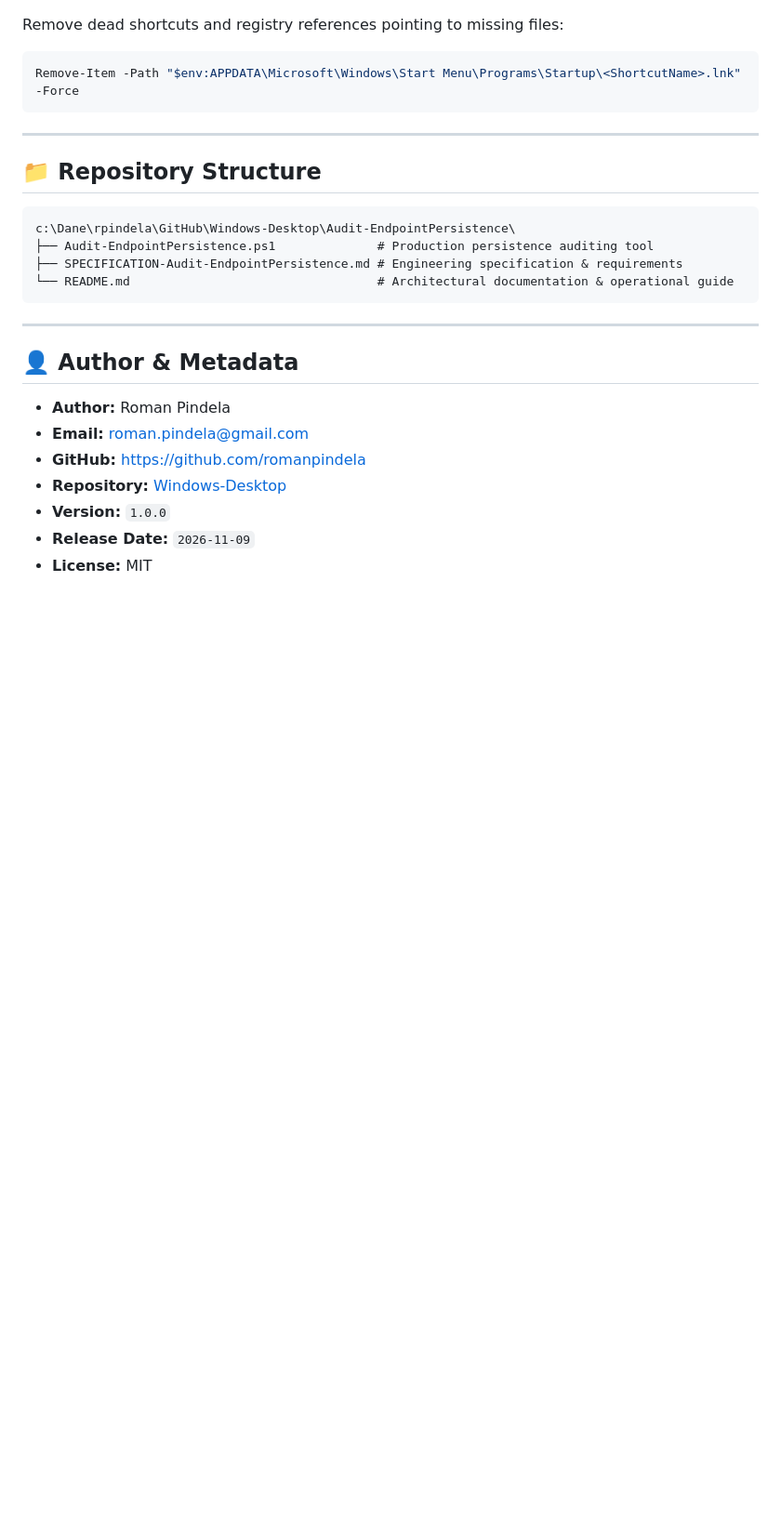
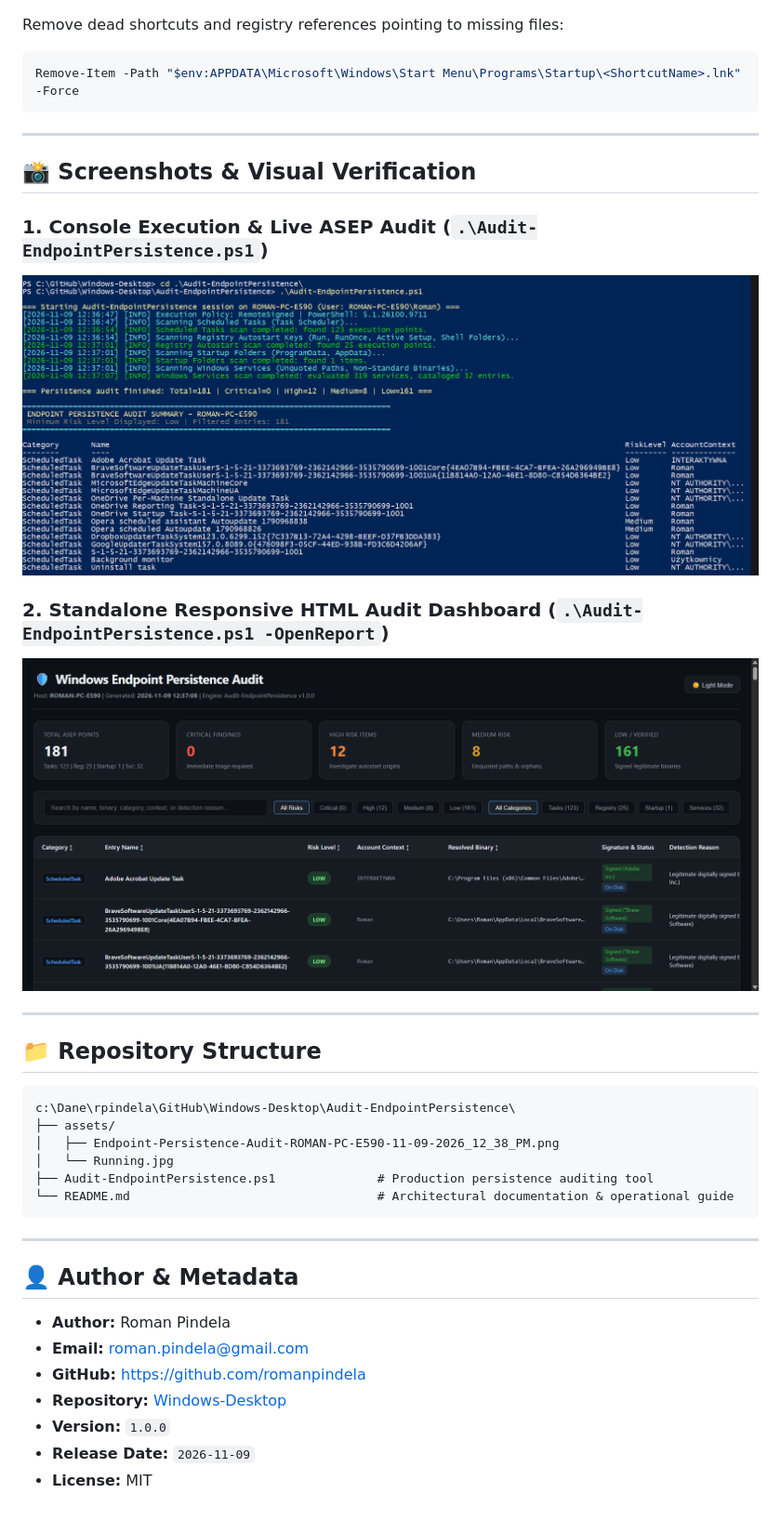
Before and after one commit to romanpindela/Windows-Desktop, a Markdown page: Audit-EndpointPersistence/README.md, the part around the change. Shown at 93% size. Rendered like a GitHub page; pictures changed too: Audit-EndpointPersistence/assets/Endpoint-Persistence-Audit-ROMAN-PC-E590-11-09-2026_12_38_PM.png (added), Audit-EndpointPersistence/assets/Running.jpg (added); blank space fills up the shorter version.

Commit message:
docs(Audit-EndpointPersistence): add execution and HTML report screenshots to README

````diff
--- a/Audit-EndpointPersistence/README.md
+++ b/Audit-EndpointPersistence/README.md
@@ -211,12 +211,24 @@ Remove-Item -Path "$env:APPDATA\Microsoft\Windows\Start Menu\Programs\Startup\<S
 
 ---
 
+## 📸 Screenshots & Visual Verification
+
+### 1. Console Execution & Live ASEP Audit (`.\Audit-EndpointPersistence.ps1`)
+![Console Execution and Live ASEP Audit](assets/Running.jpg)
+
+### 2. Standalone Responsive HTML Audit Dashboard (`.\Audit-EndpointPersistence.ps1 -OpenReport`)
+![Standalone Responsive HTML Audit Dashboard](assets/Endpoint-Persistence-Audit-ROMAN-PC-E590-11-09-2026_12_38_PM.png)
+
+---
+
 ## 📁 Repository Structure
 
 ```
 c:\Dane\rpindela\GitHub\Windows-Desktop\Audit-EndpointPersistence\
+├── assets/
+│   ├── Endpoint-Persistence-Audit-ROMAN-PC-E590-11-09-2026_12_38_PM.png
+│   └── Running.jpg
 ├── Audit-EndpointPersistence.ps1              # Production persistence auditing tool
-├── SPECIFICATION-Audit-EndpointPersistence.md # Engineering specification & requirements
 └── README.md                                  # Architectural documentation & operational guide
 ```
 
````
